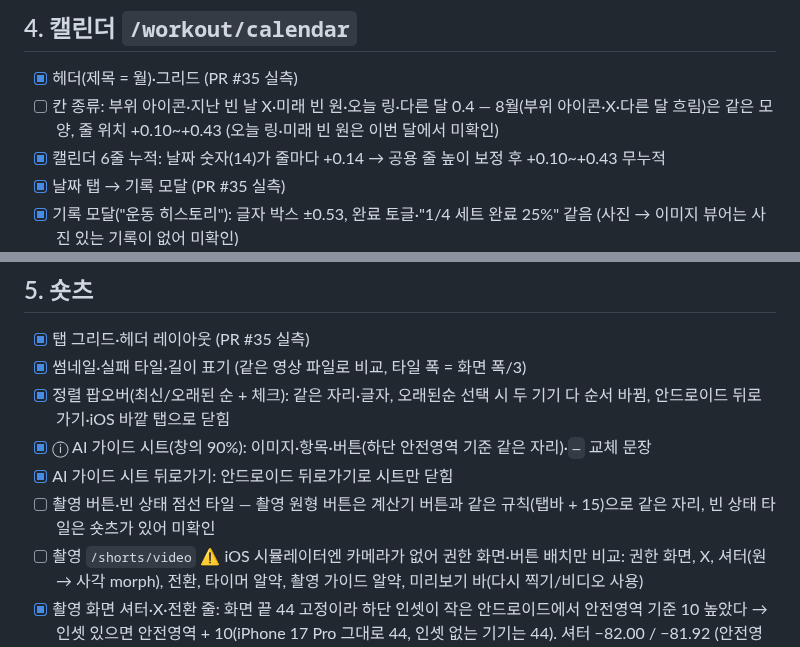
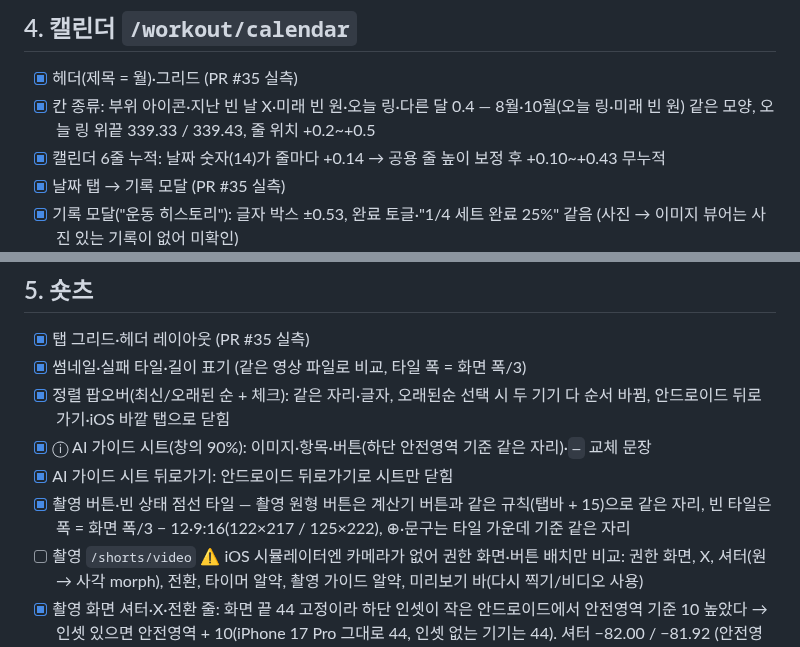
Before and after one commit to dwhddnjs/pown-app, a Markdown page: docs/android-parity/README.md, 2 parts joined by grey strips. Rendered like a GitHub page.

```diff
--- a/docs/android-parity/README.md
+++ b/docs/android-parity/README.md
@@ -168,7 +168,7 @@
 
 ## 4. 캘린더 `/workout/calendar`
 - [x] 헤더(제목 = 월)·그리드 (PR #35 실측)
-- [ ] 칸 종류: 부위 아이콘·지난 빈 날 X·미래 빈 원·오늘 링·다른 달 0.4 — 8월(부위 아이콘·X·다른 달 흐림)은 같은 모양, 줄 위치 +0.10~+0.43 (오늘 링·미래 빈 원은 이번 달에서 미확인)
+- [x] 칸 종류: 부위 아이콘·지난 빈 날 X·미래 빈 원·오늘 링·다른 달 0.4 — 8월·10월(오늘 링·미래 빈 원) 같은 모양, 오늘 링 위끝 339.33 / 339.43, 줄 위치 +0.2~+0.5
 - [x] 캘린더 6줄 누적: 날짜 숫자(14)가 줄마다 +0.14 → 공용 줄 높이 보정 후 +0.10~+0.43 무누적
 - [x] 날짜 탭 → 기록 모달 (PR #35 실측)
 - [x] 기록 모달("운동 히스토리"): 글자 박스 ±0.53, 완료 토글·"1/4 세트 완료 25%" 같음 (사진 → 이미지 뷰어는 사진 있는 기록이 없어 미확인)
@@ -179,7 +179,7 @@
 - [x] 정렬 팝오버(최신/오래된 순 + 체크): 같은 자리·글자, 오래된순 선택 시 두 기기 다 순서 바뀜, 안드로이드 뒤로가기·iOS 바깥 탭으로 닫힘
 - [x] ⓘ AI 가이드 시트(창의 90%): 이미지·항목·버튼(하단 안전영역 기준 같은 자리)·`—` 교체 문장
 - [x] AI 가이드 시트 뒤로가기: 안드로이드 뒤로가기로 시트만 닫힘
-- [ ] 촬영 버튼·빈 상태 점선 타일 — 촬영 원형 버튼은 계산기 버튼과 같은 규칙(탭바 + 15)으로 같은 자리, 빈 상태 타일은 숏츠가 있어 미확인
+- [x] 촬영 버튼·빈 상태 점선 타일 — 촬영 원형 버튼은 계산기 버튼과 같은 규칙(탭바 + 15)으로 같은 자리, 빈 타일은 폭 = 화면 폭/3 − 12·9:16(122×217 / 125×222), ⊕·문구는 타일 가운데 기준 같은 자리
 - [ ] 촬영 `/shorts/video` ⚠️ iOS 시뮬레이터엔 카메라가 없어 권한 화면·버튼 배치만 비교: 권한 화면, X, 셔터(원 → 사각 morph), 전환, 타이머 알약, 촬영 가이드 알약, 미리보기 바(다시 찍기/비디오 사용)
 - [x] 촬영 화면 셔터·X·전환 줄: 화면 끝 44 고정이라 하단 인셋이 작은 안드로이드에서 안전영역 기준 10 높았다 → 인셋 있으면 안전영역 + 10(iPhone 17 Pro 그대로 44, 인셋 없는 기기는 44). 셔터 −82.00 / −81.92 (안전영역 아래끝 기준). 촬영 가이드 알약 위치 같음
 - [x] **뷰어 iOS 크래시 수정** — `generateThumbnailsAsync(0)`이 숫자를 넘겨 iOS 디버그는 JSI assert로 죽고, 안드로이드는 거절돼 가로 영상 판별을 못 했다 → `[0]`. 이제 두 기기 다 가로 영상을 contain으로 보여 준다
```
Also changed, not shown: other parts of docs/android-parity/README.md (+5 -3 lines).
